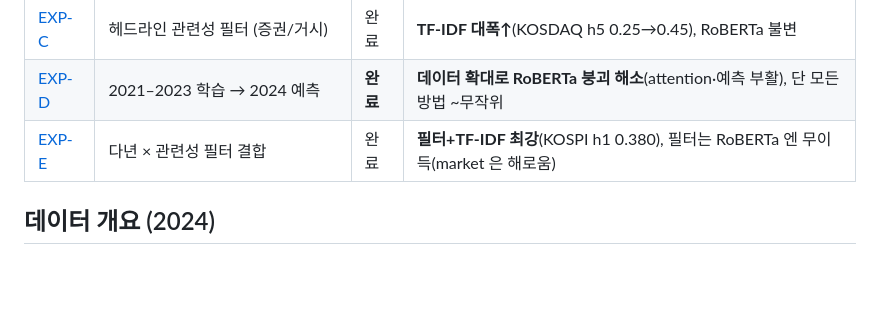
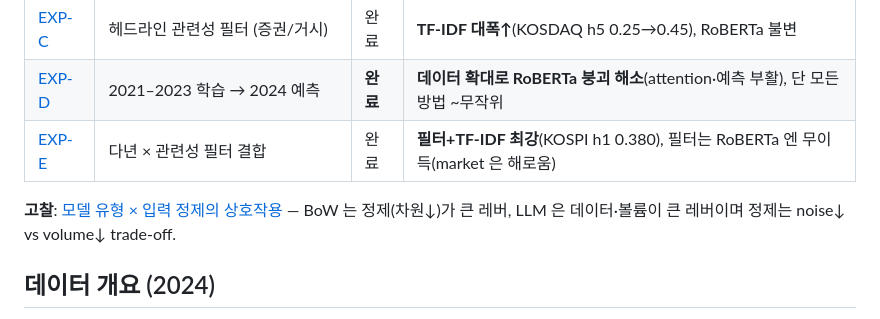
Before and after one commit to OnePersonOne1/StockNewsPredictor, a Markdown page: docs/README.md, the part around the change. GitHub-like rendering; blank space fills up the shorter version.

```diff
--- a/docs/README.md
+++ b/docs/README.md
@@ -22,6 +22,9 @@
 | [EXP-C](experiments/EXP-C_headline-relevance-filter.md) | 헤드라인 관련성 필터 (증권/거시) | 완료 | **TF-IDF 대폭↑**(KOSDAQ h5 0.25→0.45), RoBERTa 불변 |
 | [EXP-D](experiments/EXP-D_multiyear-plan.md) | 2021–2023 학습 → 2024 예측 | **완료** | **데이터 확대로 RoBERTa 붕괴 해소**(attention·예측 부활), 단 모든 방법 ~무작위 |
 | [EXP-E](experiments/EXP-E_multiyear-filter.md) | 다년 × 관련성 필터 결합 | 완료 | **필터+TF-IDF 최강**(KOSPI h1 0.380), 필터는 RoBERTa 엔 무이득(market 은 해로움) |
+
+**고찰**: [모델 유형 × 입력 정제의 상호작용](discussion.md) — BoW 는 정제(차원↓)가 큰 레버,
+LLM 은 데이터·볼륨이 큰 레버이며 정제는 noise↓ vs volume↓ trade-off.
 
 ## 데이터 개요 (2024)
 
```
Also changed, not shown: docs/discussion.md (added, +64 -0 lines).
